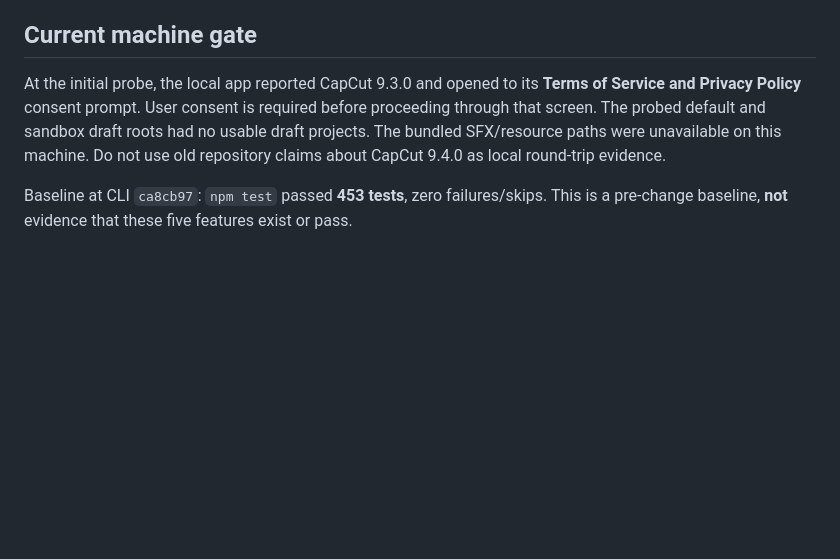
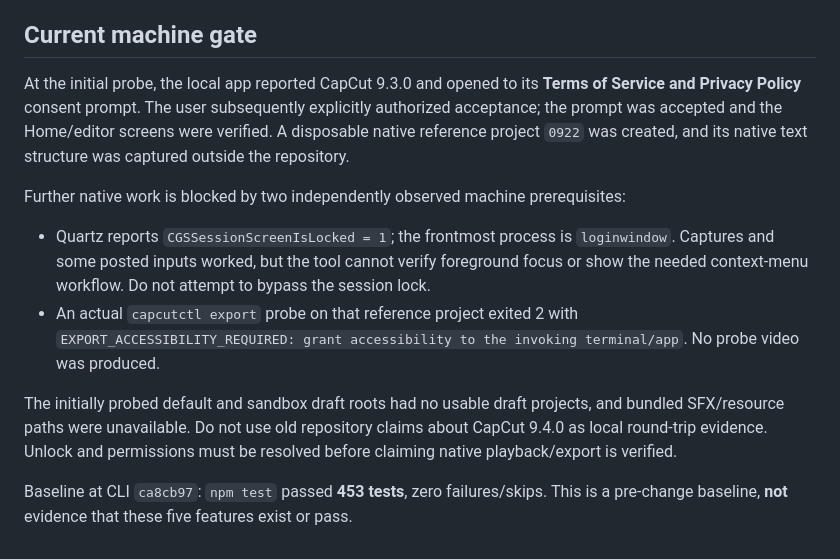
Before and after one commit to RoXsaita/capcut-editor-cli, a Markdown page: docs/specs/native-motion-reference.md, the part around the change. GitHub-like rendering; blank space fills up the shorter version.

Commit message:
docs: record native capture and verified export blockers

```diff
--- a/docs/specs/native-motion-reference.md
+++ b/docs/specs/native-motion-reference.md
@@ -94,6 +94,13 @@ Proof: text starts hidden, local portions appear under a traveling spotlight, th
 
 ## Current machine gate
 
-At the initial probe, the local app reported CapCut 9.3.0 and opened to its **Terms of Service and Privacy Policy** consent prompt. User consent is required before proceeding through that screen. The probed default and sandbox draft roots had no usable draft projects. The bundled SFX/resource paths were unavailable on this machine. Do not use old repository claims about CapCut 9.4.0 as local round-trip evidence.
+At the initial probe, the local app reported CapCut 9.3.0 and opened to its **Terms of Service and Privacy Policy** consent prompt. The user subsequently explicitly authorized acceptance; the prompt was accepted and the Home/editor screens were verified. A disposable native reference project `0922` was created, and its native text structure was captured outside the repository.
+
+Further native work is blocked by two independently observed machine prerequisites:
+
+- Quartz reports `CGSSessionScreenIsLocked = 1`; the frontmost process is `loginwindow`. Captures and some posted inputs worked, but the tool cannot verify foreground focus or show the needed context-menu workflow. Do not attempt to bypass the session lock.
+- An actual `capcutctl export` probe on that reference project exited 2 with `EXPORT_ACCESSIBILITY_REQUIRED: grant accessibility to the invoking terminal/app`. No probe video was produced.
+
+The initially probed default and sandbox draft roots had no usable draft projects, and bundled SFX/resource paths were unavailable. Do not use old repository claims about CapCut 9.4.0 as local round-trip evidence. Unlock and permissions must be resolved before claiming native playback/export is verified.
 
 Baseline at CLI `ca8cb97`: `npm test` passed **453 tests**, zero failures/skips. This is a pre-change baseline, **not** evidence that these five features exist or pass.
```
